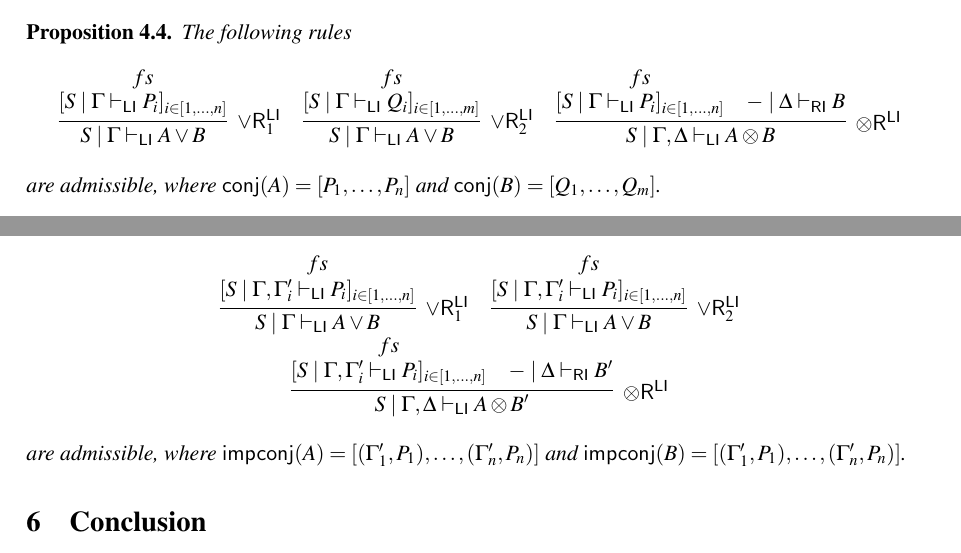
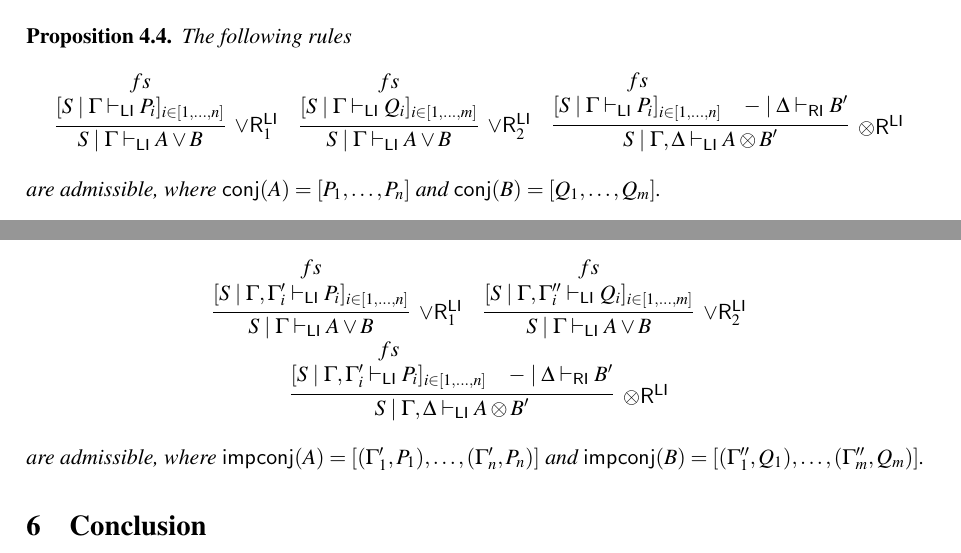
Before and after one commit to cswphilo/SkewMonCloCat, a LaTeX paper (LSFA/LSFA23-revised.tex): two parts of pages 10 and 16 of 17, joined at a grey line, cut so that both start at the same text. Compiled offline with pdfLaTeX.

Commit message:
more small changes, until the end

```diff
--- a/LSFA/LSFA23-revised.tex
+++ b/LSFA/LSFA23-revised.tex
@@ -975,10 +975,10 @@ The second lemma corresponds to the invertibility of phase $\vdash_\RI$.
         \deduce{[S \mid \Gamma \vdash_{\LI} Q_i]_{i \in [1 , \dots , m]}}{fs}
       }
       \quad
-      \infer[\tr^{\LI}]{S \mid \Gamma , \Delta \vdash_{\LI} A \ot B}{
+      \infer[\tr^{\LI}]{S \mid \Gamma , \Delta \vdash_{\LI} A \ot B'}{
         \deduce{[S \mid \Gamma \vdash_{\LI} P_i]_{i \in [1 , \dots , n]}}{fs}
         &
-        - \mid \Delta \vdash_{\RI} B
+        - \mid \Delta \vdash_{\RI} B'
       }
     \end{array}
   \end{displaymath}
@@ -2099,7 +2099,7 @@ The statement of Proposition \ref{prop:GenRightRules} for the focused sequent ca
       }
       \quad
       \infer[\orrtwo^{\LI}]{S \mid \Gamma \vdash_{\LI} A \lor B}{
-        \deduce{[S \mid \Gamma , \Gamma'_i \vdash_{\LI} P_i]_{i \in [1 , \dots , n]}}{fs}
+        \deduce{[S \mid \Gamma , \Gamma''_i \vdash_{\LI} Q_i]_{i \in [1 , \dots , m]}}{fs}
       }
       \\
       \infer[\tr^{\LI}]{S \mid \Gamma , \Delta \vdash_{\LI} A \ot B'}{
@@ -2110,7 +2110,7 @@ The statement of Proposition \ref{prop:GenRightRules} for the focused sequent ca
     \end{array}
   \end{displaymath}
   are admissible, where
-  $\impconj{A} = [(\Gamma'_1 , P_1) , \dots , (\Gamma'_n , P_n)]$ and $\impconj{B} = [(\Gamma'_1 , P_1) , \dots , (\Gamma'_n , P_n)]$.
+  $\impconj{A} = [(\Gamma'_1 , P_1) , \dots , (\Gamma'_n , P_n)]$ and $\impconj{B} = [(\Gamma''_1 , Q_1) , \dots , (\Gamma''_m , Q_m)]$.
 \end{proposition}
 % \niccolo{Write the statement of the proposition}
 
```
Also changed, not shown: LSFA/LSFA23-revised.tex (2 more changed lines).
